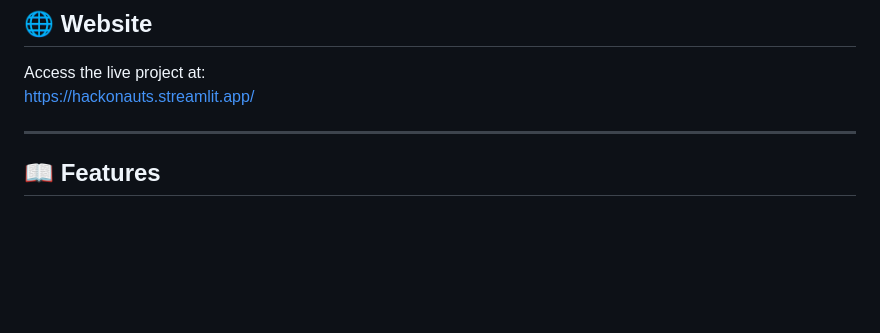
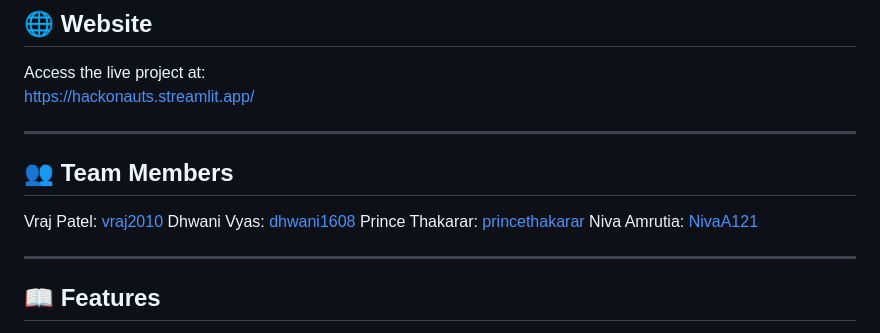
Before and after one commit to vraj2010/Hackonauts, a Markdown page: README.md, the part around the change. Rendered like a GitHub page; blank space fills up the shorter version.

```diff
--- a/README.md
+++ b/README.md
@@ -6,6 +6,14 @@
 
 Access the live project at:
 [https://hackonauts.streamlit.app/](https://hackonauts.streamlit.app/)
+
+---
+
+## 👥 Team Members
+Vraj Patel: [vraj2010](https://github.com/vraj2010)
+Dhwani Vyas: [dhwani1608](https://github.com/dhwani1608)
+Prince Thakarar: [princethakarar](https://github.com/princethakarar)
+Niva Amrutia: [NivaA121](https://github.com/NivaA121)
 
 ---
 
```
